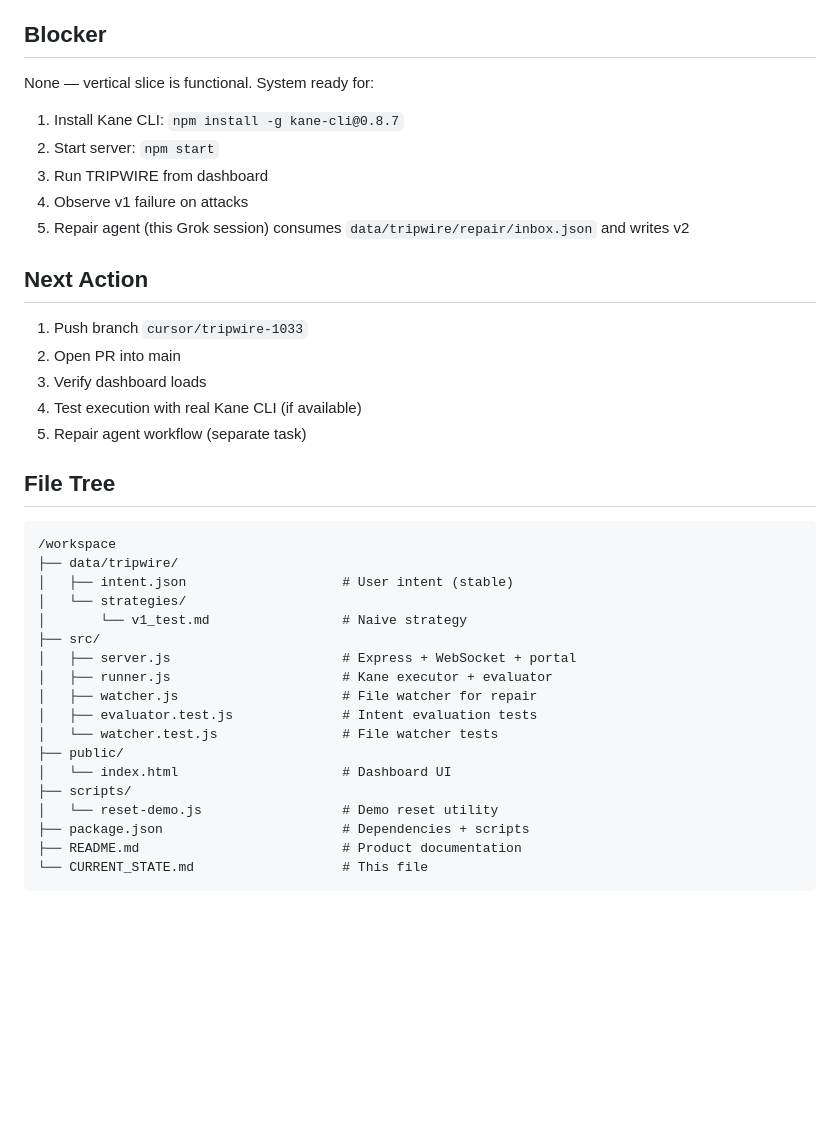
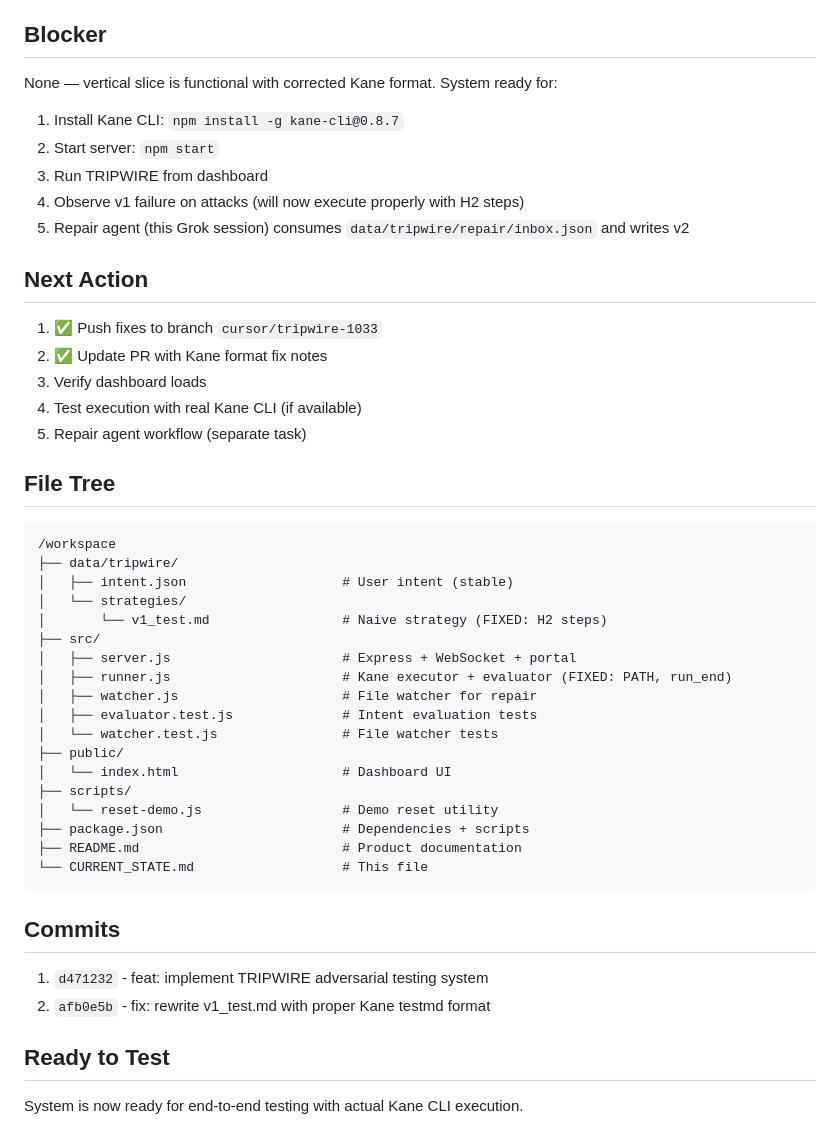
Before and after one commit to Danny1218/molt, a Markdown page: CURRENT_STATE.md, the part around one of its changes. Drawn GitHub-style; blank space fills up the shorter version.

````diff
--- a/CURRENT_STATE.md
+++ b/CURRENT_STATE.md
@@ -36,16 +63,16 @@ Initial implementation — Vertical slice complete
 - Maximum 2 repairs enforced (bounded repair loop)
 
 ## Blocker
-None — vertical slice is functional. System ready for:
+None — vertical slice is functional with corrected Kane format. System ready for:
 1. Install Kane CLI: `npm install -g kane-cli@0.8.7`
 2. Start server: `npm start`
 3. Run TRIPWIRE from dashboard
-4. Observe v1 failure on attacks
+4. Observe v1 failure on attacks (will now execute properly with H2 steps)
 5. Repair agent (this Grok session) consumes `data/tripwire/repair/inbox.json` and writes v2
 
 ## Next Action
-1. Push branch `cursor/tripwire-1033`
-2. Open PR into main
+1. ✅ Push fixes to branch `cursor/tripwire-1033`
+2. ✅ Update PR with Kane format fix notes
 3. Verify dashboard loads
 4. Test execution with real Kane CLI (if available)
 5. Repair agent workflow (separate task)
@@ -56,10 +83,10 @@ None — vertical slice is functional. System ready for:
 ├── data/tripwire/
 │   ├── intent.json                    # User intent (stable)
 │   └── strategies/
-│       └── v1_test.md                 # Naive strategy
+│       └── v1_test.md                 # Naive strategy (FIXED: H2 steps)
 ├── src/
 │   ├── server.js                      # Express + WebSocket + portal
-│   ├── runner.js                      # Kane executor + evaluator
+│   ├── runner.js                      # Kane executor + evaluator (FIXED: PATH, run_end)
 │   ├── watcher.js                     # File watcher for repair
 │   ├── evaluator.test.js              # Intent evaluation tests
 │   └── watcher.test.js                # File watcher tests
@@ -71,3 +98,10 @@ None — vertical slice is functional. System ready for:
 ├── README.md                          # Product documentation
 └── CURRENT_STATE.md                   # This file
 ```
+
+## Commits
+1. `d471232` - feat: implement TRIPWIRE adversarial testing system
+2. `afb0e5b` - fix: rewrite v1_test.md with proper Kane testmd format
+
+## Ready to Test
+System is now ready for end-to-end testing with actual Kane CLI execution.
````
Also changed, not shown: other parts of CURRENT_STATE.md (+30 -3 lines).
